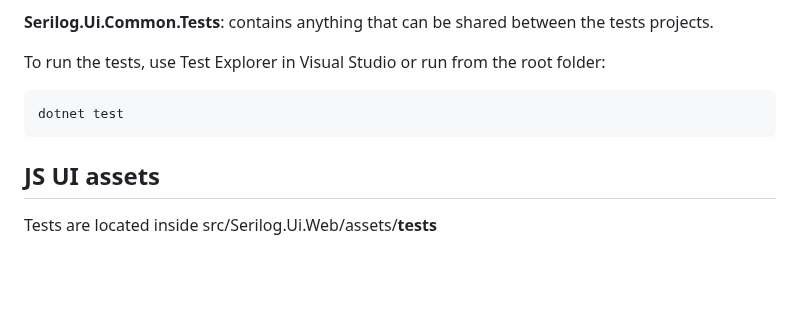
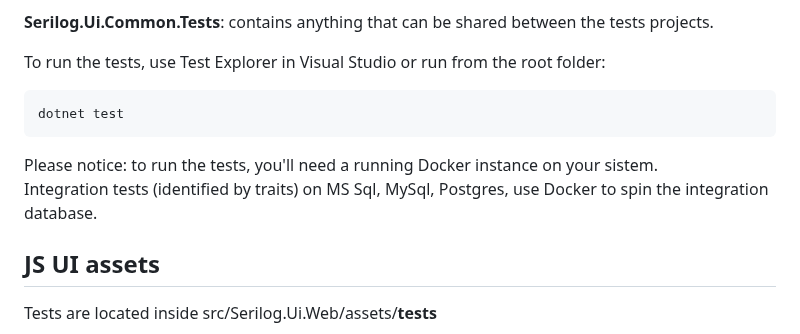
Before and after one commit to serilog-contrib/serilog-ui, a Markdown page: README.md, the part around the change. GitHub-like rendering; blank space fills up the shorter version.

Commit message:
chore(README): add info on test requirements

````diff
--- a/README.md
+++ b/README.md
@@ -232,6 +232,9 @@ To run the tests, use Test Explorer in Visual Studio or run from the root folder
 dotnet test
 ```
 
+Please notice: to run the tests, you'll need a running Docker instance on your sistem.
+Integration tests (identified by traits) on MS Sql, MySql, Postgres, use Docker to spin the integration database.
+
 ## JS UI assets
 
 Tests are located inside src/Serilog.Ui.Web/assets/__tests__
````
